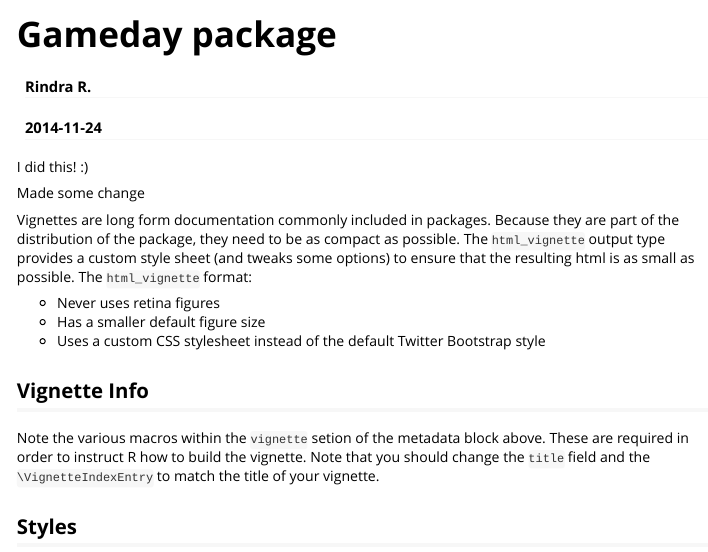
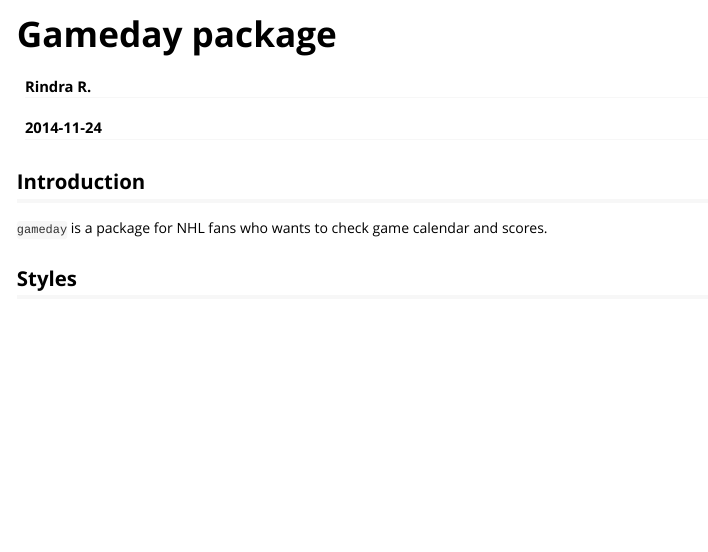
Before and after one commit to giocode/gameday, an R Markdown document (vignettes/overview.Rmd): the page in a window 1100 px wide, from its top. Rendered offline with R 4.5, knitr and Pandoc, with nearby package versions.

Commit message:
change vignette

```diff
--- a/vignettes/overview.Rmd
+++ b/vignettes/overview.Rmd
@@ -4,24 +4,15 @@ author: "Rindra R."
 date: "`r Sys.Date()`"
 output: rmarkdown::html_vignette
 vignette: >
-  %\VignetteIndexEntry{Overview of Gameday}
+  %\VignetteIndexEntry{Gameday package}
   %\VignetteEngine{knitr::rmarkdown}
   %\usepackage[utf8]{inputenc}
 ---
 
-I did this! :)
 
-Made some change
+## Introduction
 
-Vignettes are long form documentation commonly included in packages. Because they are part of the distribution of the package, they need to be as compact as possible. The `html_vignette` output type provides a custom style sheet (and tweaks some options) to ensure that the resulting html is as small as possible. The `html_vignette` format:
-
-- Never uses retina figures
-- Has a smaller default figure size
-- Uses a custom CSS stylesheet instead of the default Twitter Bootstrap style
-
-## Vignette Info
-
-Note the various macros within the `vignette` setion of the metadata block above. These are required in order to instruct R how to build the vignette. Note that you should change the `title` field and the `\VignetteIndexEntry` to match the title of your vignette.
+`gameday` is a package for NHL fans who wants to check game calendar and scores.
 
 ## Styles
 
```
